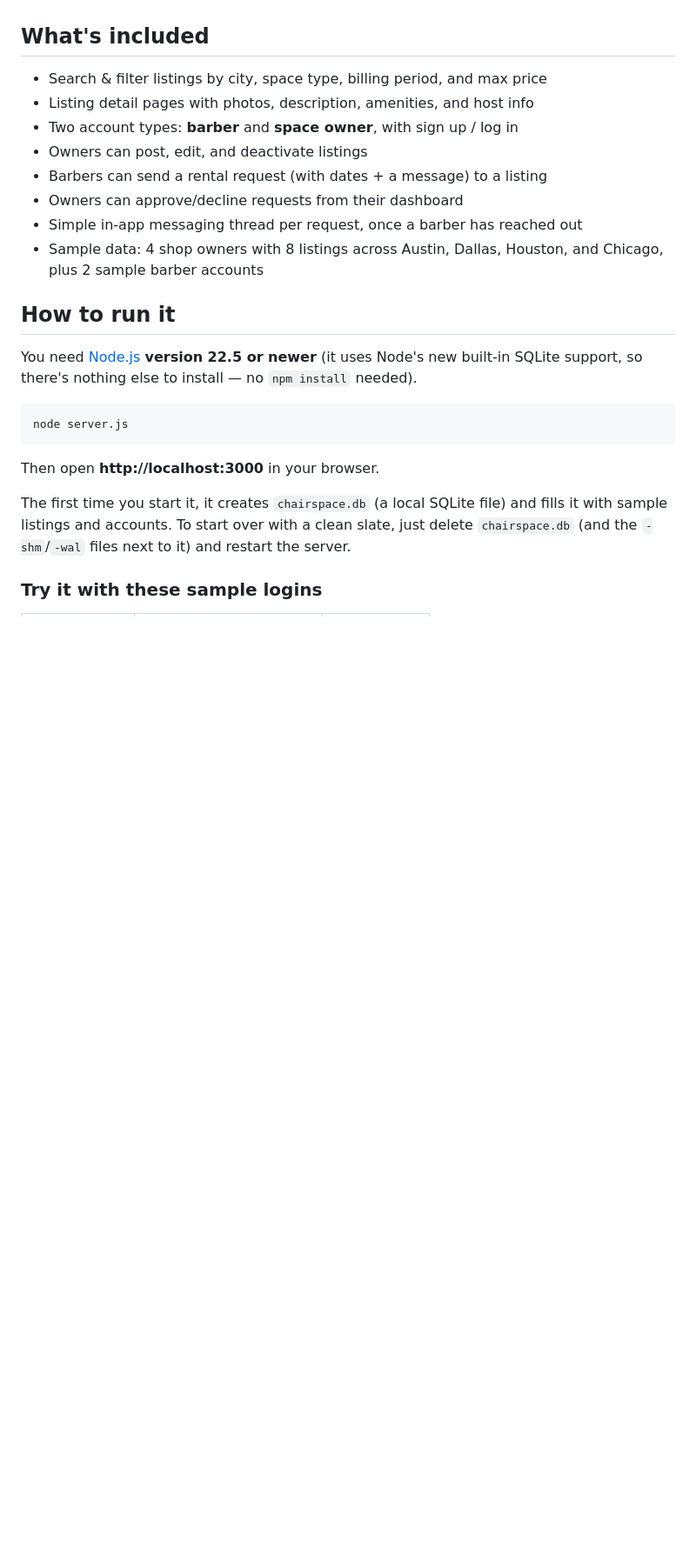
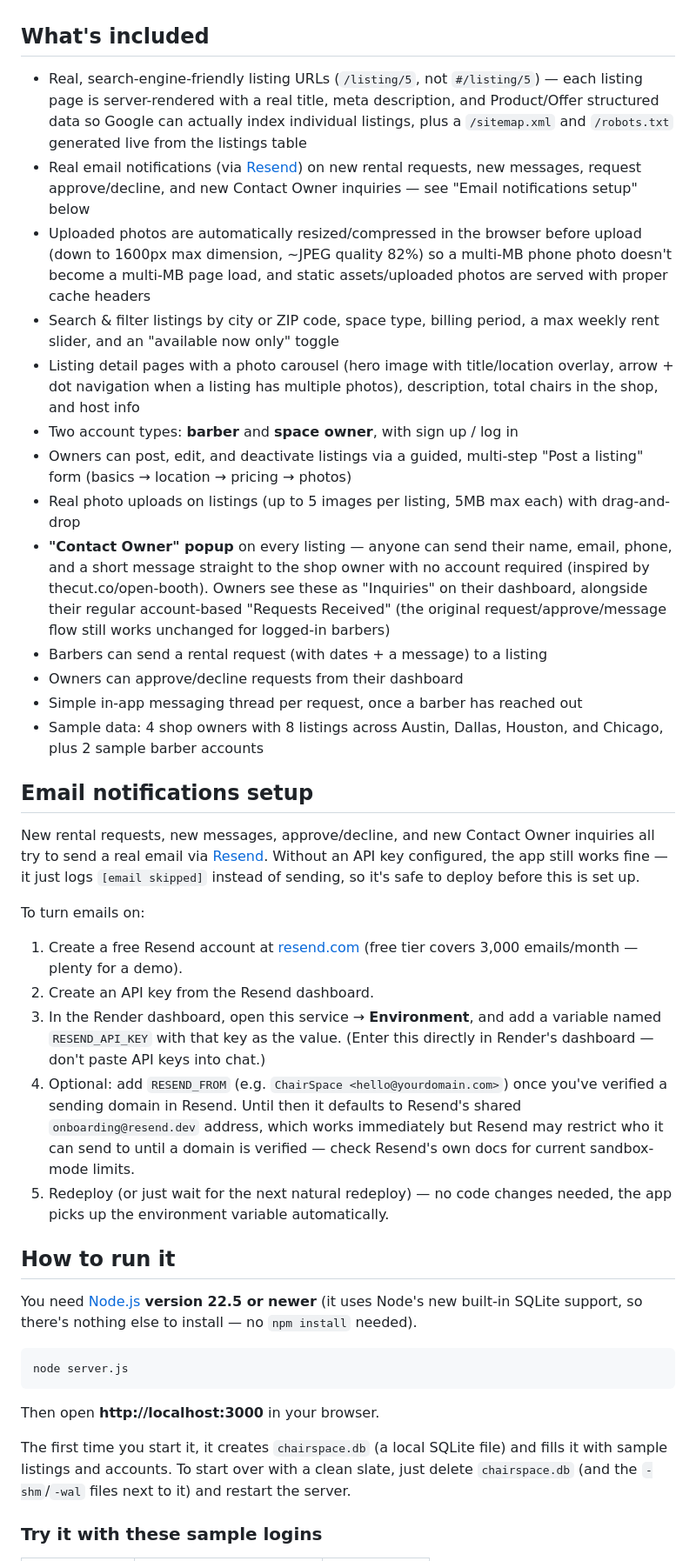
Before and after one commit to Gscastro/chairspace, a Markdown page: README.md, the part around one of its changes. Shown at 87% size. Drawn GitHub-style; blank space fills up the shorter version.

```diff
--- a/README.md
+++ b/README.md
@@ -38,15 +38,57 @@ database for a real launch.
 
 ## What's included
 
-- Search & filter listings by city, space type, billing period, and max price
-- Listing detail pages with photos, description, amenities, and host info
+- Real, search-engine-friendly listing URLs (`/listing/5`, not `#/listing/5`) — each listing
+  page is server-rendered with a real title, meta description, and Product/Offer structured
+  data so Google can actually index individual listings, plus a `/sitemap.xml` and
+  `/robots.txt` generated live from the listings table
+- Real email notifications (via [Resend](https://resend.com)) on new rental requests, new
+  messages, request approve/decline, and new Contact Owner inquiries — see "Email
+  notifications setup" below
+- Uploaded photos are automatically resized/compressed in the browser before upload (down to
+  1600px max dimension, ~JPEG quality 82%) so a multi-MB phone photo doesn't become a multi-MB
+  page load, and static assets/uploaded photos are served with proper cache headers
+- Search & filter listings by city or ZIP code, space type, billing period, a max weekly
+  rent slider, and an "available now only" toggle
+- Listing detail pages with a photo carousel (hero image with title/location overlay, arrow +
+  dot navigation when a listing has multiple photos), description, total chairs in the shop,
+  and host info
 - Two account types: **barber** and **space owner**, with sign up / log in
-- Owners can post, edit, and deactivate listings
+- Owners can post, edit, and deactivate listings via a guided, multi-step "Post a listing"
+  form (basics → location → pricing → photos)
+- Real photo uploads on listings (up to 5 images per listing, 5MB max each) with drag-and-drop
+- **"Contact Owner" popup** on every listing — anyone can send their name, email, phone, and a
+  short message straight to the shop owner with no account required (inspired by
+  thecut.co/open-booth). Owners see these as "Inquiries" on their dashboard, alongside their
+  regular account-based "Requests Received" (the original request/approve/message flow still
+  works unchanged for logged-in barbers)
 - Barbers can send a rental request (with dates + a message) to a listing
 - Owners can approve/decline requests from their dashboard
 - Simple in-app messaging thread per request, once a barber has reached out
 - Sample data: 4 shop owners with 8 listings across Austin, Dallas, Houston, and Chicago,
   plus 2 sample barber accounts
+
+## Email notifications setup
+
+New rental requests, new messages, approve/decline, and new Contact Owner inquiries all try to
+send a real email via [Resend](https://resend.com). Without an API key configured, the app
+still works fine — it just logs `[email skipped]` instead of sending, so it's safe to deploy
+before this is set up.
+
+To turn emails on:
+
+1. Create a free Resend account at [resend.com](https://resend.com) (free tier covers 3,000
+   emails/month — plenty for a demo).
+2. Create an API key from the Resend dashboard.
+3. In the Render dashboard, open this service → **Environment**, and add a variable named
+   `RESEND_API_KEY` with that key as the value. (Enter this directly in Render's dashboard —
+   don't paste API keys into chat.)
+4. Optional: add `RESEND_FROM` (e.g. `ChairSpace <hello@yourdomain.com>`) once you've verified
+   a sending domain in Resend. Until then it defaults to Resend's shared `onboarding@resend.dev`
+   address, which works immediately but Resend may restrict who it can send to until a domain
+   is verified — check Resend's own docs for current sandbox-mode limits.
+5. Redeploy (or just wait for the next natural redeploy) — no code changes needed, the app
+   picks up the environment variable automatically.
 
 ## How to run it
 
```
Also changed, not shown: other parts of README.md (+15 -8 lines).
